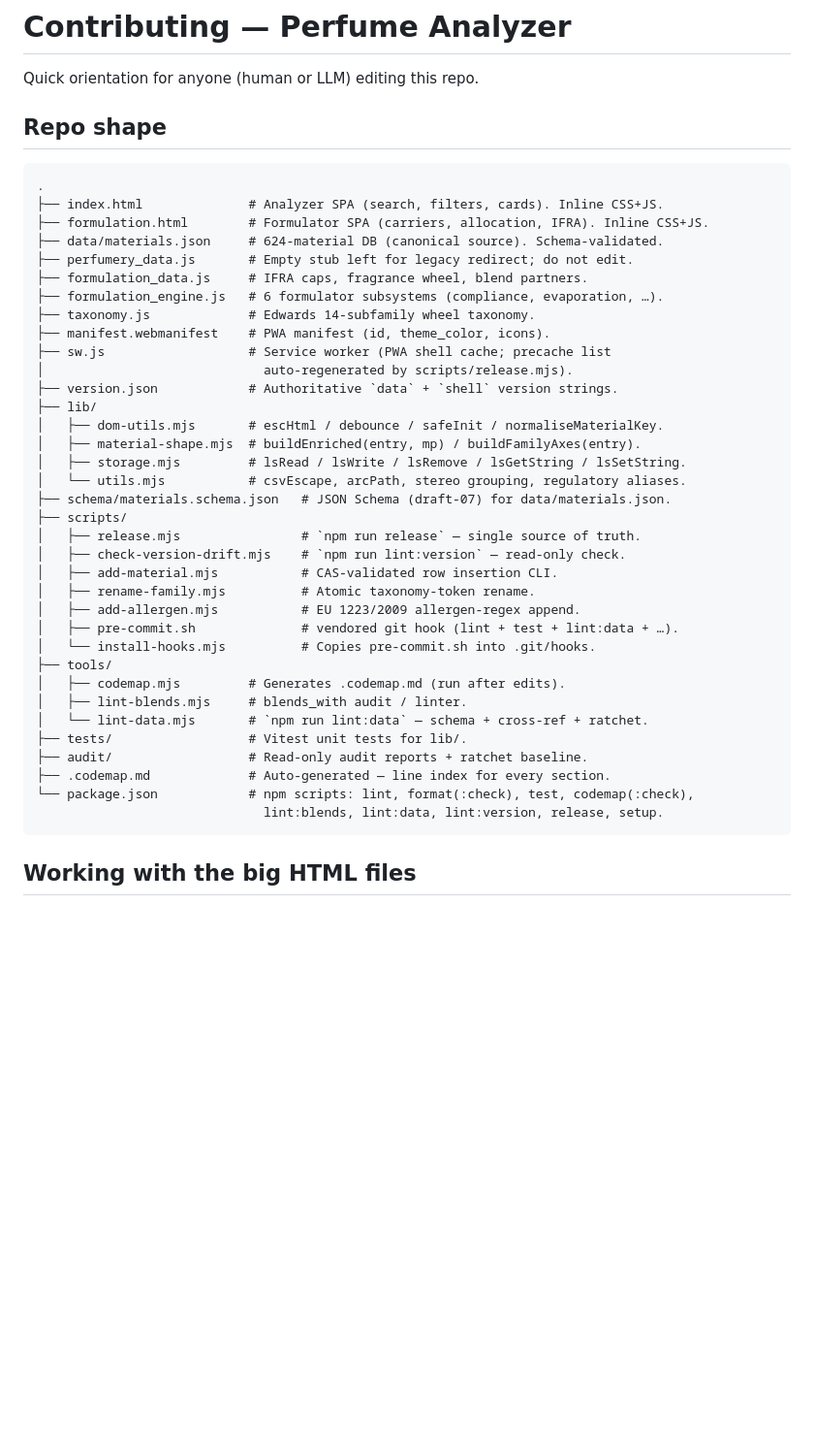
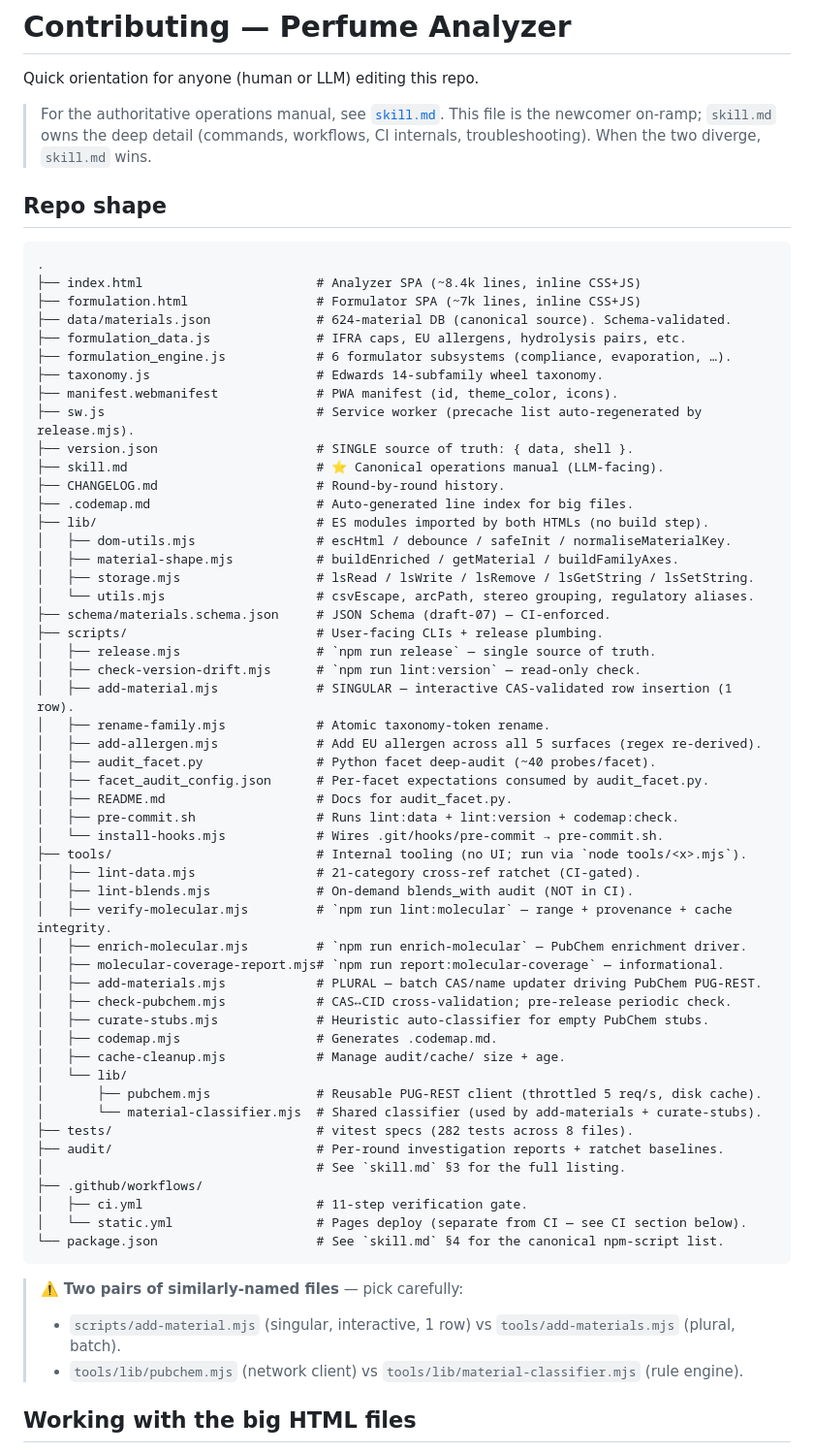
Before and after one commit to dackclup/perfume-analyzer, a Markdown page: CONTRIBUTING.md, the part around one of its changes. Shown at 97% size. GitHub-like rendering; blank space fills up the shorter version.

````diff
--- a/CONTRIBUTING.md
+++ b/CONTRIBUTING.md
@@ -1,46 +1,71 @@
 # Contributing — Perfume Analyzer
 
 Quick orientation for anyone (human or LLM) editing this repo.
+
+> For the authoritative operations manual, see [`skill.md`](skill.md). This file is
+> the newcomer on-ramp; `skill.md` owns the deep detail (commands, workflows, CI
+> internals, troubleshooting). When the two diverge, `skill.md` wins.
 
 ## Repo shape
 
 ```
 .
-├── index.html              # Analyzer SPA (search, filters, cards). Inline CSS+JS.
-├── formulation.html        # Formulator SPA (carriers, allocation, IFRA). Inline CSS+JS.
-├── data/materials.json     # 624-material DB (canonical source). Schema-validated.
-├── perfumery_data.js       # Empty stub left for legacy redirect; do not edit.
-├── formulation_data.js     # IFRA caps, fragrance wheel, blend partners.
-├── formulation_engine.js   # 6 formulator subsystems (compliance, evaporation, …).
-├── taxonomy.js             # Edwards 14-subfamily wheel taxonomy.
-├── manifest.webmanifest    # PWA manifest (id, theme_color, icons).
-├── sw.js                   # Service worker (PWA shell cache; precache list
-│                             auto-regenerated by scripts/release.mjs).
-├── version.json            # Authoritative `data` + `shell` version strings.
-├── lib/
-│   ├── dom-utils.mjs       # escHtml / debounce / safeInit / normaliseMaterialKey.
-│   ├── material-shape.mjs  # buildEnriched(entry, mp) / buildFamilyAxes(entry).
-│   ├── storage.mjs         # lsRead / lsWrite / lsRemove / lsGetString / lsSetString.
-│   └── utils.mjs           # csvEscape, arcPath, stereo grouping, regulatory aliases.
-├── schema/materials.schema.json   # JSON Schema (draft-07) for data/materials.json.
-├── scripts/
-│   ├── release.mjs                # `npm run release` — single source of truth.
-│   ├── check-version-drift.mjs    # `npm run lint:version` — read-only check.
-│   ├── add-material.mjs           # CAS-validated row insertion CLI.
-│   ├── rename-family.mjs          # Atomic taxonomy-token rename.
-│   ├── add-allergen.mjs           # EU 1223/2009 allergen-regex append.
-│   ├── pre-commit.sh              # vendored git hook (lint + test + lint:data + …).
-│   └── install-hooks.mjs          # Copies pre-commit.sh into .git/hooks.
-├── tools/
-│   ├── codemap.mjs         # Generates .codemap.md (run after edits).
-│   ├── lint-blends.mjs     # blends_with audit / linter.
-│   └── lint-data.mjs       # `npm run lint:data` — schema + cross-ref + ratchet.
-├── tests/                  # Vitest unit tests for lib/.
-├── audit/                  # Read-only audit reports + ratchet baseline.
-├── .codemap.md             # Auto-generated — line index for every section.
-└── package.json            # npm scripts: lint, format(:check), test, codemap(:check),
-                              lint:blends, lint:data, lint:version, release, setup.
+├── index.html                       # Analyzer SPA (~8.4k lines, inline CSS+JS)
+├── formulation.html                 # Formulator SPA (~7k lines, inline CSS+JS)
+├── data/materials.json              # 624-material DB (canonical source). Schema-validated.
+├── formulation_data.js              # IFRA caps, EU allergens, hydrolysis pairs, etc.
+├── formulation_engine.js            # 6 formulator subsystems (compliance, evaporation, …).
+├── taxonomy.js                      # Edwards 14-subfamily wheel taxonomy.
+├── manifest.webmanifest             # PWA manifest (id, theme_color, icons).
+├── sw.js                            # Service worker (precache list auto-regenerated by release.mjs).
+├── version.json                     # SINGLE source of truth: { data, shell }.
+├── skill.md                         # ⭐ Canonical operations manual (LLM-facing).
+├── CHANGELOG.md                     # Round-by-round history.
+├── .codemap.md                      # Auto-generated line index for big files.
+├── lib/                             # ES modules imported by both HTMLs (no build step).
+│   ├── dom-utils.mjs                # escHtml / debounce / safeInit / normaliseMaterialKey.
+│   ├── material-shape.mjs           # buildEnriched / getMaterial / buildFamilyAxes.
+│   ├── storage.mjs                  # lsRead / lsWrite / lsRemove / lsGetString / lsSetString.
+│   └── utils.mjs                    # csvEscape, arcPath, stereo grouping, regulatory aliases.
+├── schema/materials.schema.json     # JSON Schema (draft-07) — CI-enforced.
+├── scripts/                         # User-facing CLIs + release plumbing.
+│   ├── release.mjs                  # `npm run release` — single source of truth.
+│   ├── check-version-drift.mjs      # `npm run lint:version` — read-only check.
+│   ├── add-material.mjs             # SINGULAR — interactive CAS-validated row insertion (1 row).
+│   ├── rename-family.mjs            # Atomic taxonomy-token rename.
+│   ├── add-allergen.mjs             # Add EU allergen across all 5 surfaces (regex re-derived).
+│   ├── audit_facet.py               # Python facet deep-audit (~40 probes/facet).
+│   ├── facet_audit_config.json      # Per-facet expectations consumed by audit_facet.py.
+│   ├── README.md                    # Docs for audit_facet.py.
+│   ├── pre-commit.sh                # Runs lint:data + lint:version + codemap:check.
+│   └── install-hooks.mjs            # Wires .git/hooks/pre-commit → pre-commit.sh.
+├── tools/                           # Internal tooling (no UI; run via `node tools/<x>.mjs`).
+│   ├── lint-data.mjs                # 21-category cross-ref ratchet (CI-gated).
+│   ├── lint-blends.mjs              # On-demand blends_with audit (NOT in CI).
+│   ├── verify-molecular.mjs         # `npm run lint:molecular` — range + provenance + cache integrity.
+│   ├── enrich-molecular.mjs         # `npm run enrich-molecular` — PubChem enrichment driver.
+│   ├── molecular-coverage-report.mjs# `npm run report:molecular-coverage` — informational.
+│   ├── add-materials.mjs            # PLURAL — batch CAS/name updater driving PubChem PUG-REST.
+│   ├── check-pubchem.mjs            # CAS↔CID cross-validation; pre-release periodic check.
+│   ├── curate-stubs.mjs             # Heuristic auto-classifier for empty PubChem stubs.
+│   ├── codemap.mjs                  # Generates .codemap.md.
+│   ├── cache-cleanup.mjs            # Manage audit/cache/ size + age.
+│   └── lib/
+│       ├── pubchem.mjs              # Reusable PUG-REST client (throttled 5 req/s, disk cache).
+│       └── material-classifier.mjs  # Shared classifier (used by add-materials + curate-stubs).
+├── tests/                           # vitest specs (282 tests across 8 files).
+├── audit/                           # Per-round investigation reports + ratchet baselines.
+│                                    # See `skill.md` §3 for the full listing.
+├── .github/workflows/
+│   ├── ci.yml                       # 11-step verification gate.
+│   └── static.yml                   # Pages deploy (separate from CI — see CI section below).
+└── package.json                     # See `skill.md` §4 for the canonical npm-script list.
 ```
+
+> ⚠️ **Two pairs of similarly-named files** — pick carefully:
+>
+> - `scripts/add-material.mjs` (singular, interactive, 1 row) vs `tools/add-materials.mjs` (plural, batch).
+> - `tools/lib/pubchem.mjs` (network client) vs `tools/lib/material-classifier.mjs` (rule engine).
 
 ## Working with the big HTML files
 
````
Also changed, not shown: other parts of CONTRIBUTING.md (+53 -27 lines).
